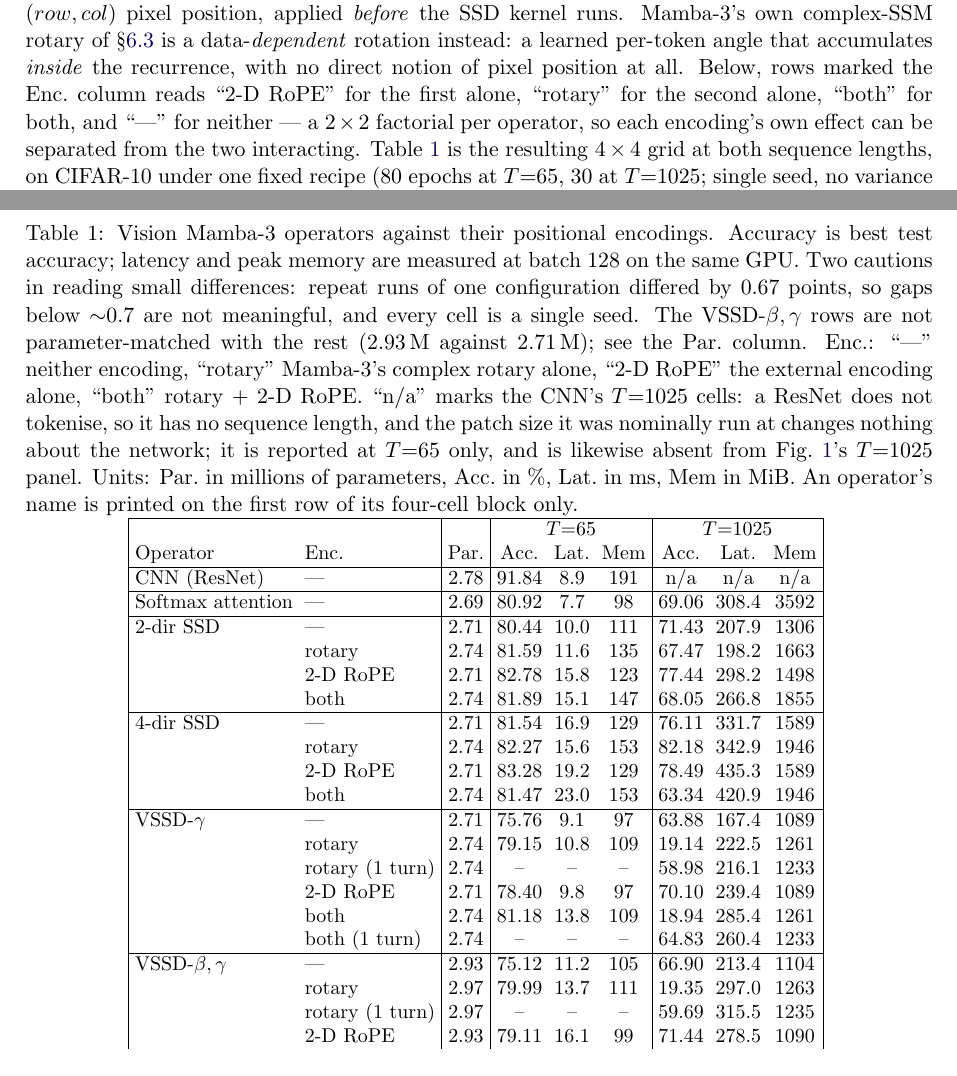
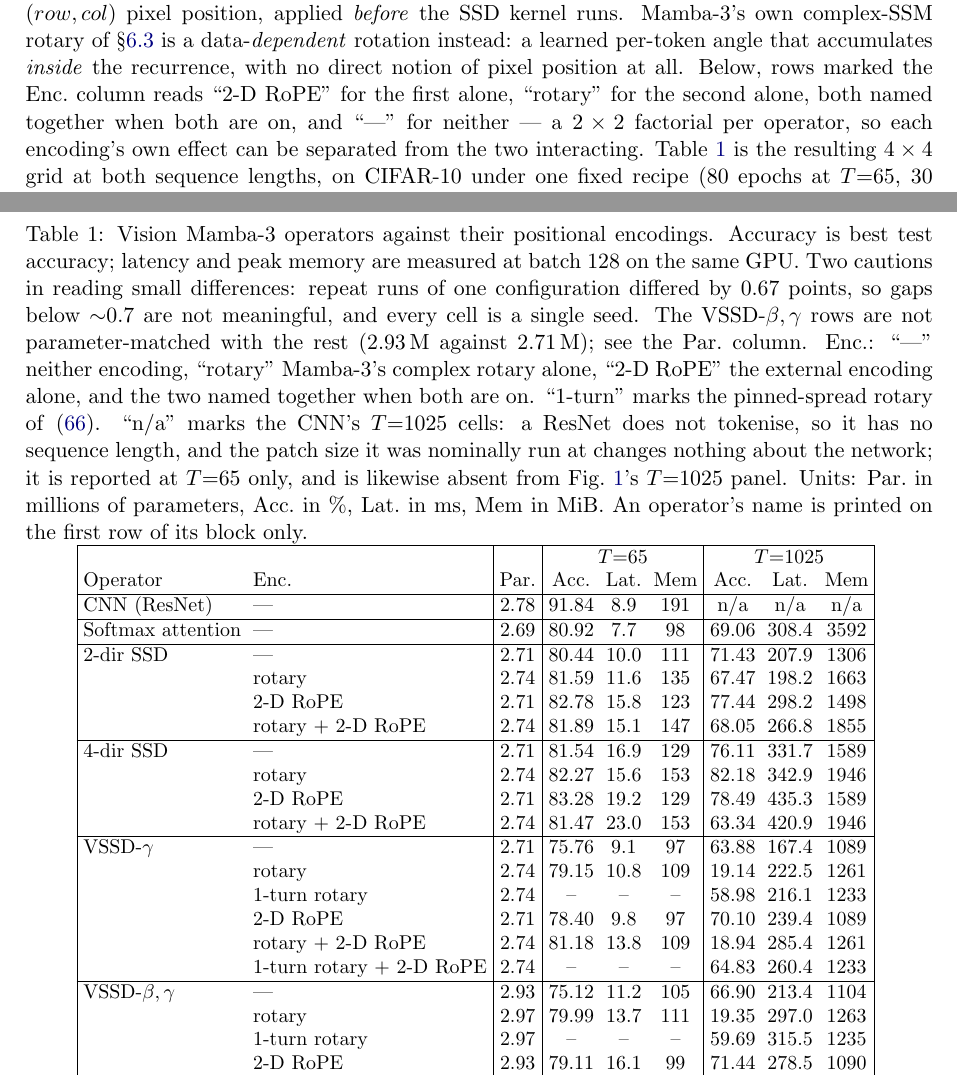
Before and after one commit to MasahiroOgawa/visionMamba3, a LaTeX paper (doc/attention/mamba3_attention.tex, which reads doc/attention/ablation_table.tex): two parts of pages 32 and 33 of 43, joined at a grey line, cut so that both start at the same text. Compiled offline with pdfLaTeX.

Commit message:
table/plot: name both encodings instead of saying "both"
With four encodings in the column, "both" does not say both of *which* -- the reader has to
work out which two of the four are meant. Once the 1-turn rows existed there were also two
different "both"s, "both" and "both (1 turn)", which is worse than vague.

  both            -> rotary + 2-D RoPE
  both (1 turn)   -> 1-turn rotary + 2-D RoPE
  rotary (1 turn) -> 1-turn rotary

"+" rather than ":" as the separator: a colon reads as "defines" or "elaborates", not
"combined with", and the caption already spelled the combined cell as "rotary + 2-D RoPE",
so a colon would have contradicted the text describing it. Both combined names are ordered
rotary-first for consistency.

The table strings carry LaTeX "$+$" while ENC_LABELS carries a plain "+", because the
latter are matplotlib legend strings where math delimiters would render literally.

Prose updated to match: the two Enc. legends in 8.6 and the "(1 turn) rows" pointer in 8.7,
plus 8.7's inline table header, which still read "1-turn rotary + RoPE".

Also fixed a caption claim the earlier row-merge had made stale: operator names print on
"the first row of its four-cell block", but the VSSD blocks have held six rows since the
1-turn rows moved inside them.

43 pages, no undefined references, overfull count unchanged at 4 (all pre-existing, none
the table -- the wider Enc. column still fits the text block, checked on the rendered page).

Co-Authored-By: Claude Opus 5 (1M context) <noreply@anthropic.com>

```diff
--- a/doc/attention/ablation_table.tex
+++ b/doc/attention/ablation_table.tex
@@ -10,25 +10,25 @@ Softmax attention & --- & 2.69 & 80.92 & 7.7 & 98 & 69.06 & 308.4 & 3592 \\
 2-dir SSD & --- & 2.71 & 80.44 & 10.0 & 111 & 71.43 & 207.9 & 1306 \\
  & rotary & 2.74 & 81.59 & 11.6 & 135 & 67.47 & 198.2 & 1663 \\
  & 2-D RoPE & 2.71 & 82.78 & 15.8 & 123 & 77.44 & 298.2 & 1498 \\
- & both & 2.74 & 81.89 & 15.1 & 147 & 68.05 & 266.8 & 1855 \\
+ & rotary $+$ 2-D RoPE & 2.74 & 81.89 & 15.1 & 147 & 68.05 & 266.8 & 1855 \\
 \hline
 4-dir SSD & --- & 2.71 & 81.54 & 16.9 & 129 & 76.11 & 331.7 & 1589 \\
  & rotary & 2.74 & 82.27 & 15.6 & 153 & 82.18 & 342.9 & 1946 \\
  & 2-D RoPE & 2.71 & 83.28 & 19.2 & 129 & 78.49 & 435.3 & 1589 \\
- & both & 2.74 & 81.47 & 23.0 & 153 & 63.34 & 420.9 & 1946 \\
+ & rotary $+$ 2-D RoPE & 2.74 & 81.47 & 23.0 & 153 & 63.34 & 420.9 & 1946 \\
 \hline
 VSSD-$\gamma$ & --- & 2.71 & 75.76 & 9.1 & 97 & 63.88 & 167.4 & 1089 \\
  & rotary & 2.74 & 79.15 & 10.8 & 109 & 19.14 & 222.5 & 1261 \\
- & rotary (1 turn) & 2.74 & -- & -- & -- & 58.98 & 216.1 & 1233 \\
+ & 1-turn rotary & 2.74 & -- & -- & -- & 58.98 & 216.1 & 1233 \\
  & 2-D RoPE & 2.71 & 78.40 & 9.8 & 97 & 70.10 & 239.4 & 1089 \\
- & both & 2.74 & 81.18 & 13.8 & 109 & 18.94 & 285.4 & 1261 \\
- & both (1 turn) & 2.74 & -- & -- & -- & 64.83 & 260.4 & 1233 \\
+ & rotary $+$ 2-D RoPE & 2.74 & 81.18 & 13.8 & 109 & 18.94 & 285.4 & 1261 \\
+ & 1-turn rotary $+$ 2-D RoPE & 2.74 & -- & -- & -- & 64.83 & 260.4 & 1233 \\
 \hline
 VSSD-$\beta,\gamma$ & --- & 2.93 & 75.12 & 11.2 & 105 & 66.90 & 213.4 & 1104 \\
  & rotary & 2.97 & 79.99 & 13.7 & 111 & 19.35 & 297.0 & 1263 \\
- & rotary (1 turn) & 2.97 & -- & -- & -- & 59.69 & 315.5 & 1235 \\
+ & 1-turn rotary & 2.97 & -- & -- & -- & 59.69 & 315.5 & 1235 \\
  & 2-D RoPE & 2.93 & 79.11 & 16.1 & 99 & 71.44 & 278.5 & 1090 \\
- & both & 2.97 & 81.76 & 17.3 & 111 & 18.47 & 408.1 & 1263 \\
- & both (1 turn) & 2.97 & -- & -- & -- & 65.44 & 424.0 & 1236 \\
+ & rotary $+$ 2-D RoPE & 2.97 & 81.76 & 17.3 & 111 & 18.47 & 408.1 & 1263 \\
+ & 1-turn rotary $+$ 2-D RoPE & 2.97 & -- & -- & -- & 65.44 & 424.0 & 1236 \\
 \hline
 \end{tabular}}
--- a/doc/attention/mamba3_attention.tex
+++ b/doc/attention/mamba3_attention.tex
@@ -2346,8 +2346,9 @@ Mamba-3's own complex-SSM rotary of \S\ref{sec:rope} is a data-\emph{dependent}
 rotation instead: a learned per-token angle that accumulates \emph{inside} the
 recurrence, with no direct notion of pixel position at all. Below, rows marked
 the Enc.\ column reads ``2-D RoPE'' for the first alone, ``rotary'' for the second
-alone, ``both'' for both, and ``---'' for neither --- a $2\times2$ factorial per
-operator, so each encoding's own effect can be separated from the two interacting.
+alone, both named together when both are on, and ``---'' for neither --- a
+$2\times2$ factorial per operator, so each encoding's own effect can be separated
+from the two interacting.
 Table~\ref{tab:ablation} is the resulting $4\times4$ grid at
 both sequence lengths, on CIFAR-10 under one fixed recipe (80 epochs at $T{=}65$,
 30 at $T{=}1025$; single seed, no variance bounds), with the softmax and CNN
@@ -2390,13 +2391,14 @@ configuration differed by $0.67$ points, so gaps below $\sim$$0.7$ are not
 meaningful, and every cell is a single seed. The VSSD-$\beta,\gamma$ rows are not
 parameter-matched with the rest ($2.93$\,M against $2.71$\,M); see the Par.\ column.
 Enc.: ``---'' neither encoding, ``rotary'' Mamba-3's complex rotary alone,
-``2-D RoPE'' the external encoding alone, ``both'' rotary $+$ 2-D RoPE. ``n/a'' marks
+``2-D RoPE'' the external encoding alone, and the two named together when both are on.
+``1-turn'' marks the pinned-spread rotary of \eqref{eq:rope-turns}. ``n/a'' marks
 the CNN's $T{=}1025$ cells: a ResNet does not tokenise, so it has no sequence length,
 and the patch size it was nominally run at changes nothing about the network; it is
 reported at $T{=}65$ only, and is likewise absent from
 Fig.~\ref{fig:ablation-mem-acc}'s $T{=}1025$ panel. Units: Par.\ in millions of
 parameters, Acc.\ in \%, Lat.\ in ms, Mem in MiB. An operator's name is printed on the
-first row of its four-cell block only.}
+first row of its block only.}
 \label{tab:ablation}
 \small
 \input{ablation_table}
```
Also changed, not shown: doc/attention/ablation_mem_acc.png, doc/attention/mamba3_attention.tex (4 more changed lines), 1 other file.
